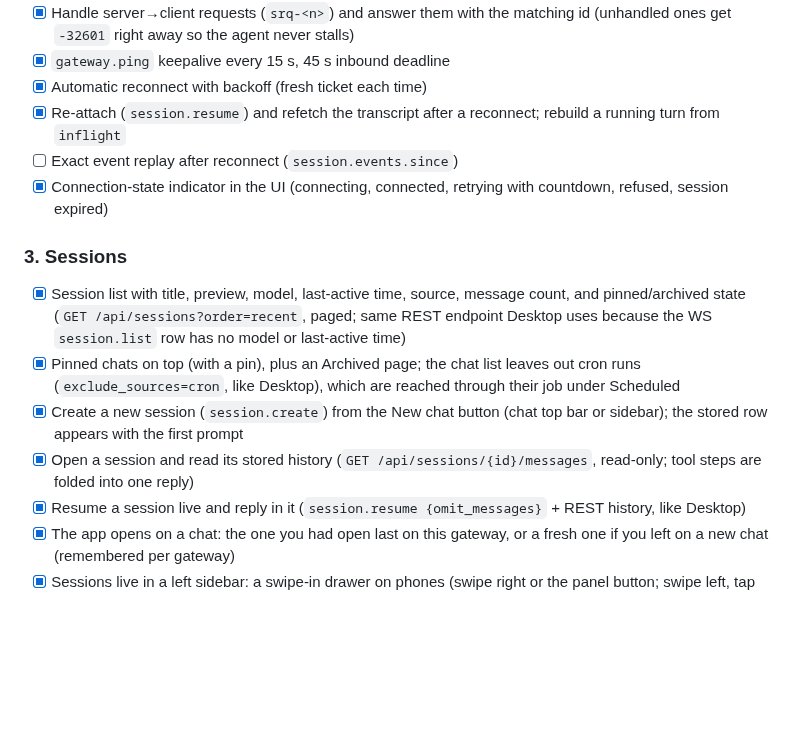
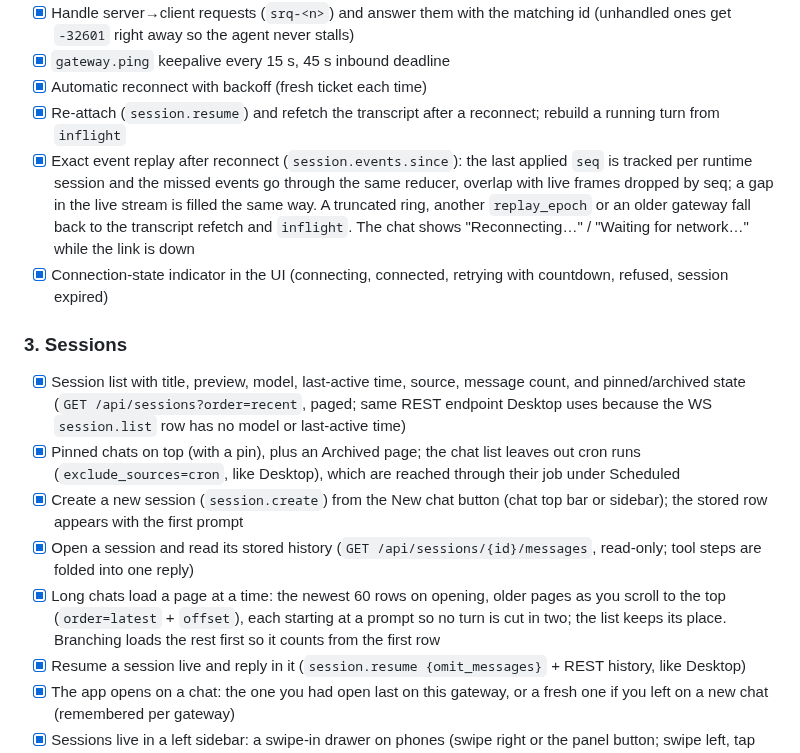
Before and after one commit to Giton22/herald, a Markdown page: docs/ROADMAP.md, the part around the change. Drawn GitHub-style; blank space fills up the shorter version.

Commit message:
Roadmap: event replay after reconnect and paged history
Co-Authored-By: Claude Opus 5.5 <noreply@anthropic.com>

```diff
--- a/docs/ROADMAP.md
+++ b/docs/ROADMAP.md
@@ -70,7 +70,7 @@ uses. The protocol itself is described in [hermes-protocol-research.md](hermes-p
 - [x] `gateway.ping` keepalive every 15 s, 45 s inbound deadline
 - [x] Automatic reconnect with backoff (fresh ticket each time)
 - [x] Re-attach (`session.resume`) and refetch the transcript after a reconnect; rebuild a running turn from `inflight`
-- [ ] Exact event replay after reconnect (`session.events.since`)
+- [x] Exact event replay after reconnect (`session.events.since`): the last applied `seq` is tracked per runtime session and the missed events go through the same reducer, overlap with live frames dropped by seq; a gap in the live stream is filled the same way. A truncated ring, another `replay_epoch` or an older gateway fall back to the transcript refetch and `inflight`. The chat shows "Reconnecting…" / "Waiting for network…" while the link is down
 - [x] Connection-state indicator in the UI (connecting, connected, retrying with countdown, refused, session expired)
 
 ### 3. Sessions
@@ -78,6 +78,7 @@ uses. The protocol itself is described in [hermes-protocol-research.md](hermes-p
 - [x] Pinned chats on top (with a pin), plus an Archived page; the chat list leaves out cron runs (`exclude_sources=cron`, like Desktop), which are reached through their job under Scheduled
 - [x] Create a new session (`session.create`) from the New chat button (chat top bar or sidebar); the stored row appears with the first prompt
 - [x] Open a session and read its stored history (`GET /api/sessions/{id}/messages`, read-only; tool steps are folded into one reply)
+- [x] Long chats load a page at a time: the newest 60 rows on opening, older pages as you scroll to the top (`order=latest` + `offset`), each starting at a prompt so no turn is cut in two; the list keeps its place. Branching loads the rest first so it counts from the first row
 - [x] Resume a session live and reply in it (`session.resume {omit_messages}` + REST history, like Desktop)
 - [x] The app opens on a chat: the one you had open last on this gateway, or a fresh one if you left on a new chat (remembered per gateway)
 - [x] Sessions live in a left sidebar: a swipe-in drawer on phones (swipe right or the panel button; swipe left, tap outside or Back to close), docked and collapsible on wide screens; the open chat is highlighted
```
